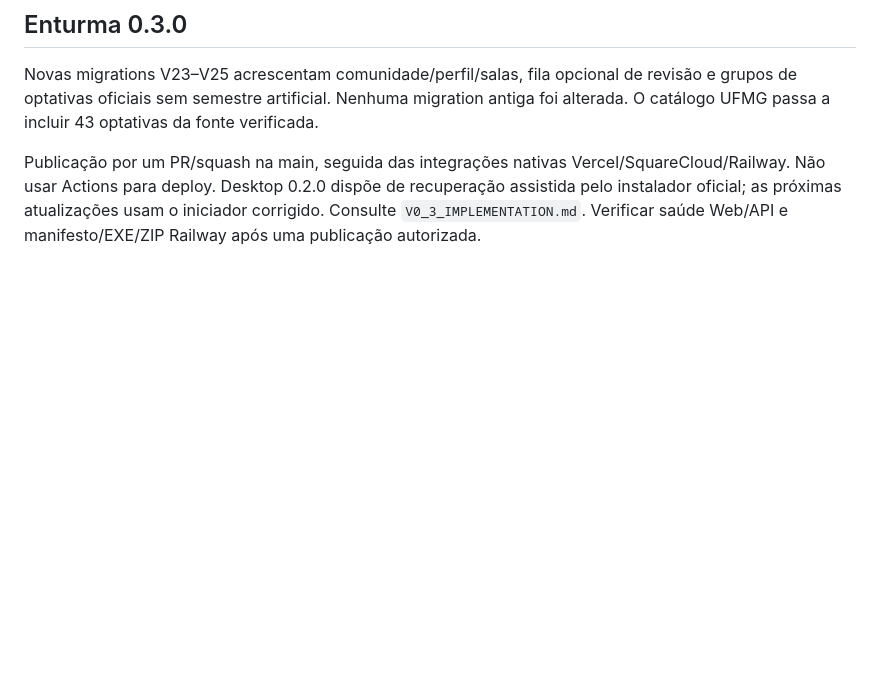
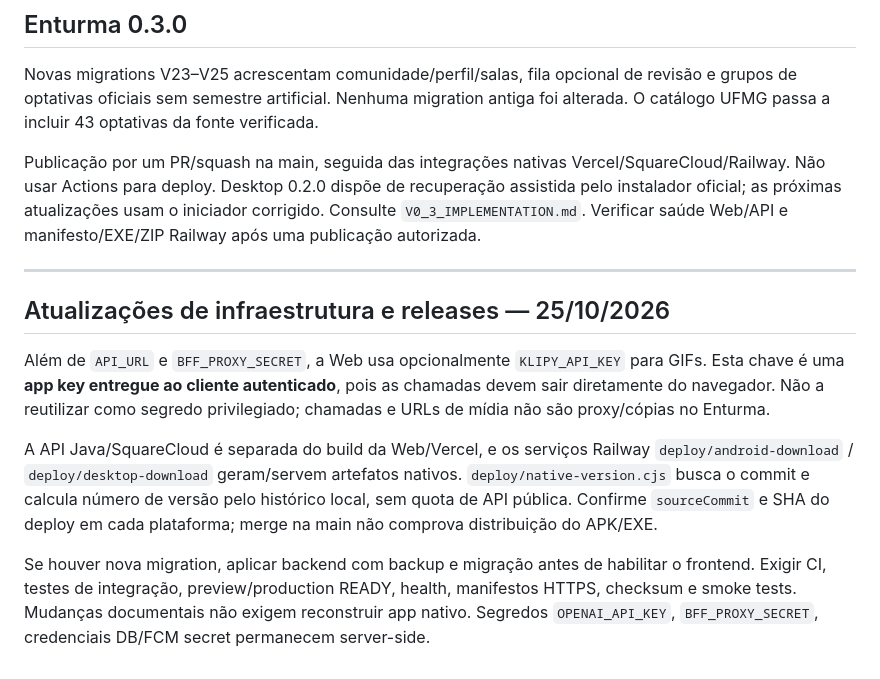
Before and after one commit to luizcordeiro155/Enturma, a Markdown page: docs/DEPLOYMENT.md, the part around the change. Drawn GitHub-style; blank space fills up the shorter version.

Commit message:
docs: reconcile DEPLOYMENT.md with Enturma October 2026 runtime

```diff
--- a/docs/DEPLOYMENT.md
+++ b/docs/DEPLOYMENT.md
@@ -171,3 +171,13 @@ Após o redeploy, `GET /api/v1/capabilities` deve retornar `voice=true`. Teste e
 Novas migrations V23–V25 acrescentam comunidade/perfil/salas, fila opcional de revisão e grupos de optativas oficiais sem semestre artificial. Nenhuma migration antiga foi alterada. O catálogo UFMG passa a incluir 43 optativas da fonte verificada.
 
 Publicação por um PR/squash na main, seguida das integrações nativas Vercel/SquareCloud/Railway. Não usar Actions para deploy. Desktop 0.2.0 dispõe de recuperação assistida pelo instalador oficial; as próximas atualizações usam o iniciador corrigido. Consulte `V0_3_IMPLEMENTATION.md`. Verificar saúde Web/API e manifesto/EXE/ZIP Railway após uma publicação autorizada.
+
+---
+
+## Atualizações de infraestrutura e releases — 25/10/2026
+
+Além de `API_URL` e `BFF_PROXY_SECRET`, a Web usa opcionalmente `KLIPY_API_KEY` para GIFs. Esta chave é uma **app key entregue ao cliente autenticado**, pois as chamadas devem sair diretamente do navegador. Não a reutilizar como segredo privilegiado; chamadas e URLs de mídia não são proxy/cópias no Enturma.
+
+A API Java/SquareCloud é separada do build da Web/Vercel, e os serviços Railway `deploy/android-download` / `deploy/desktop-download` geram/servem artefatos nativos. `deploy/native-version.cjs` busca o commit e calcula número de versão pelo histórico local, sem quota de API pública. Confirme `sourceCommit` e SHA do deploy em cada plataforma; merge na main não comprova distribuição do APK/EXE.
+
+Se houver nova migration, aplicar backend com backup e migração antes de habilitar o frontend. Exigir CI, testes de integração, preview/production READY, health, manifestos HTTPS, checksum e smoke tests. Mudanças documentais não exigem reconstruir app nativo. Segredos `OPENAI_API_KEY`, `BFF_PROXY_SECRET`, credenciais DB/FCM secret permanecem server-side.
```
